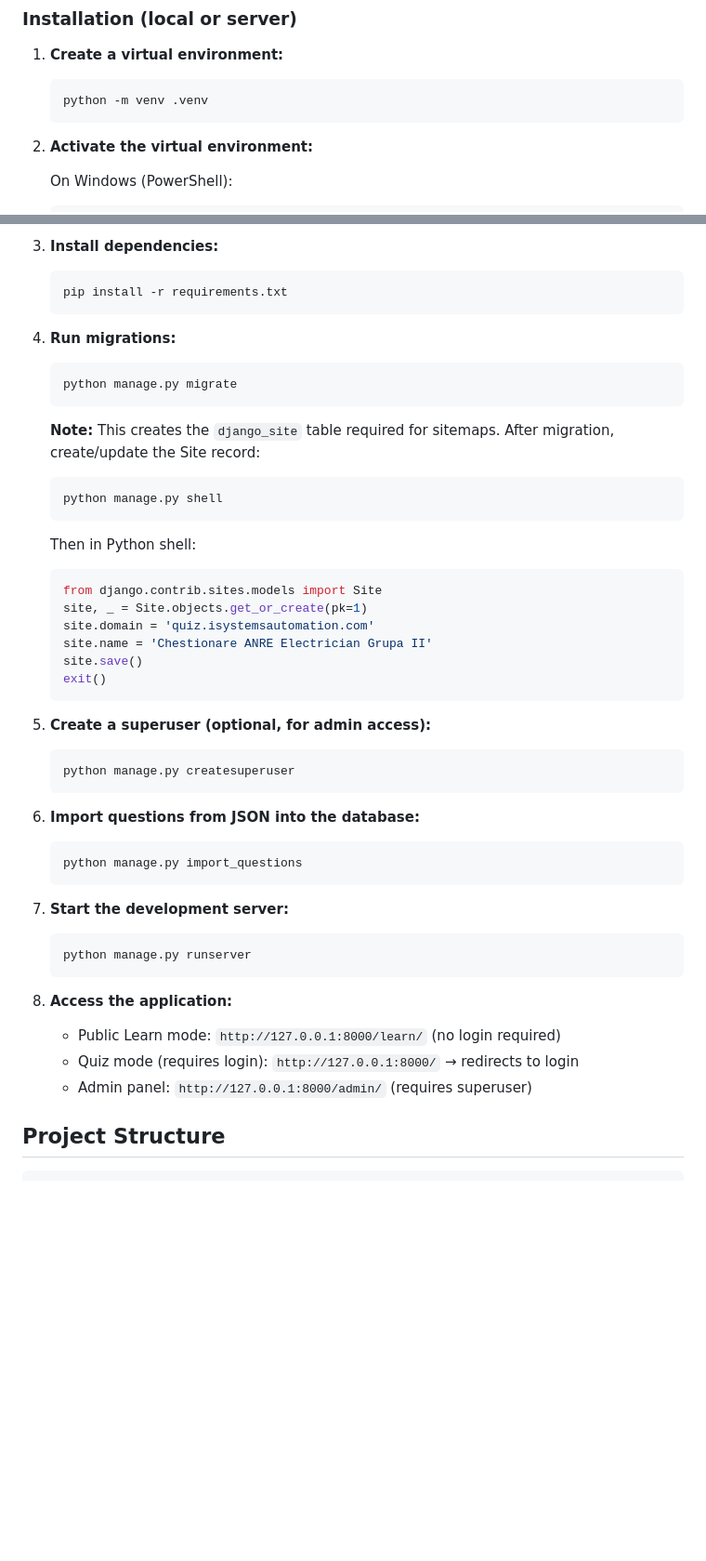
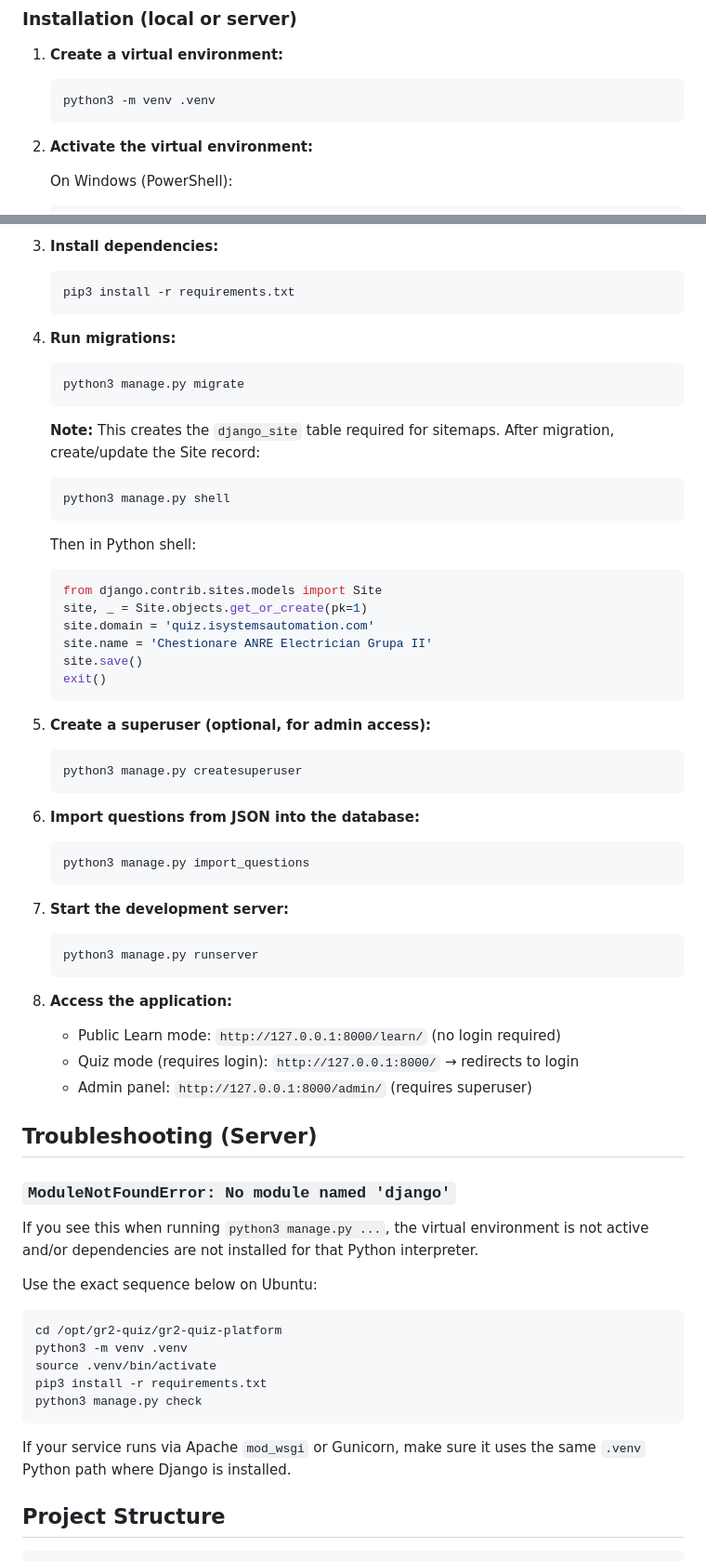
Before and after one commit to isystemsautomation/gr2-quiz-platform, a Markdown page: README.md, 2 parts joined by grey strips. Shown at 93% size. GitHub-like rendering; blank space fills up the shorter version.

Commit message:
Document Python 3 venv setup and Django missing fix

````diff
--- a/README.md
+++ b/README.md
@@ -38,7 +38,7 @@ Platformă online pentru pregătirea examenului ANRE Electrician Grupa II (Grupa
 
 1. **Create a virtual environment:**
    ```bash
-   python -m venv .venv
+   python3 -m venv .venv
    ```
 
 2. **Activate the virtual environment:**
@@ -62,17 +62,17 @@ Platformă online pentru pregătirea examenului ANRE Electrician Grupa II (Grupa
 
 3. **Install dependencies:**
    ```bash
-   pip install -r requirements.txt
+   pip3 install -r requirements.txt
    ```
 
 4. **Run migrations:**
    ```bash
-   python manage.py migrate
+   python3 manage.py migrate
    ```
 
    **Note:** This creates the `django_site` table required for sitemaps. After migration, create/update the Site record:
    ```bash
-   python manage.py shell
+   python3 manage.py shell
    ```
    Then in Python shell:
    ```python
@@ -86,23 +86,41 @@ Platformă online pentru pregătirea examenului ANRE Electrician Grupa II (Grupa
 
 5. **Create a superuser (optional, for admin access):**
    ```bash
-   python manage.py createsuperuser
+   python3 manage.py createsuperuser
    ```
 
 6. **Import questions from JSON into the database:**
    ```bash
-   python manage.py import_questions
+   python3 manage.py import_questions
    ```
 
 7. **Start the development server:**
    ```bash
-   python manage.py runserver
+   python3 manage.py runserver
    ```
 
 8. **Access the application:**
    - Public Learn mode: `http://127.0.0.1:8000/learn/` (no login required)
    - Quiz mode (requires login): `http://127.0.0.1:8000/` → redirects to login
    - Admin panel: `http://127.0.0.1:8000/admin/` (requires superuser)
+
+## Troubleshooting (Server)
+
+### `ModuleNotFoundError: No module named 'django'`
+
+If you see this when running `python3 manage.py ...`, the virtual environment is not active and/or dependencies are not installed for that Python interpreter.
+
+Use the exact sequence below on Ubuntu:
+
+```bash
+cd /opt/gr2-quiz/gr2-quiz-platform
+python3 -m venv .venv
+source .venv/bin/activate
+pip3 install -r requirements.txt
+python3 manage.py check
+```
+
+If your service runs via Apache `mod_wsgi` or Gunicorn, make sure it uses the same `.venv` Python path where Django is installed.
 
 ## Project Structure
 
````
Also changed, not shown: other parts of README.md (+6 -6 lines).
